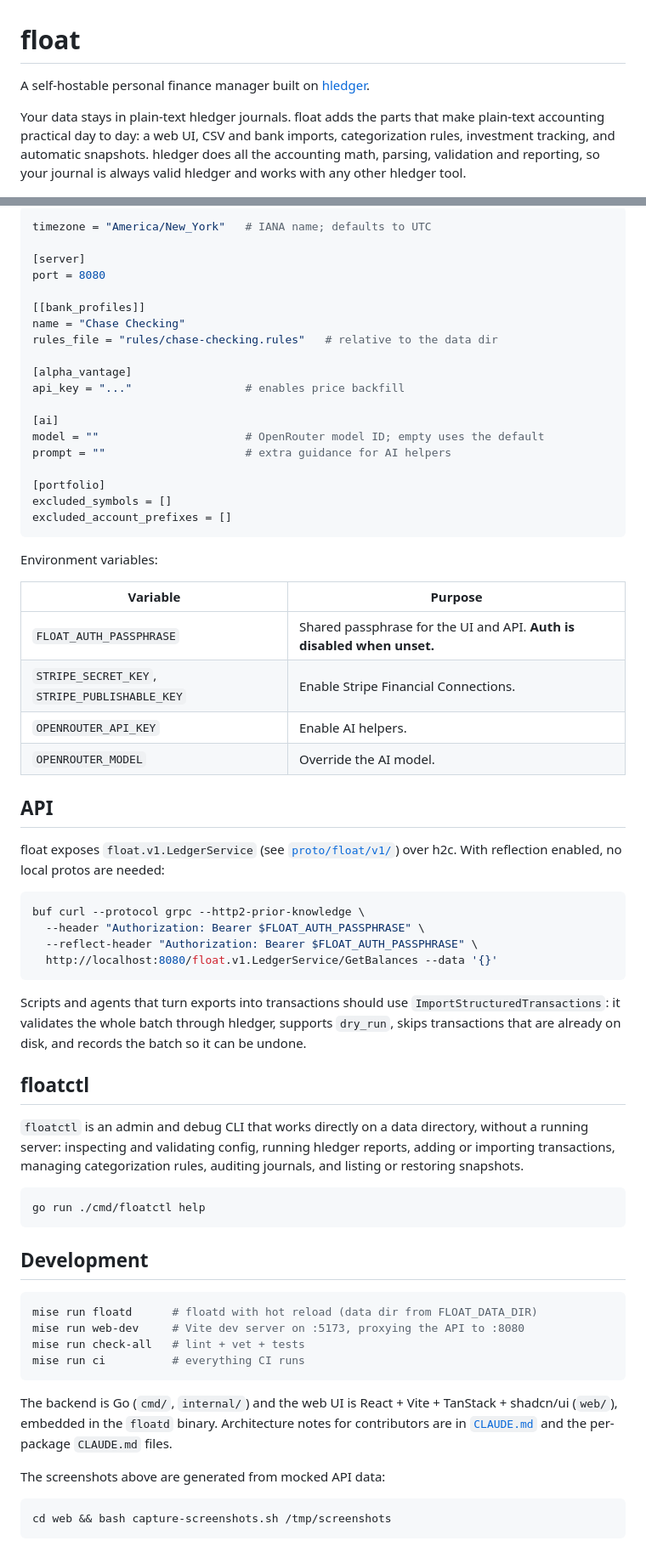
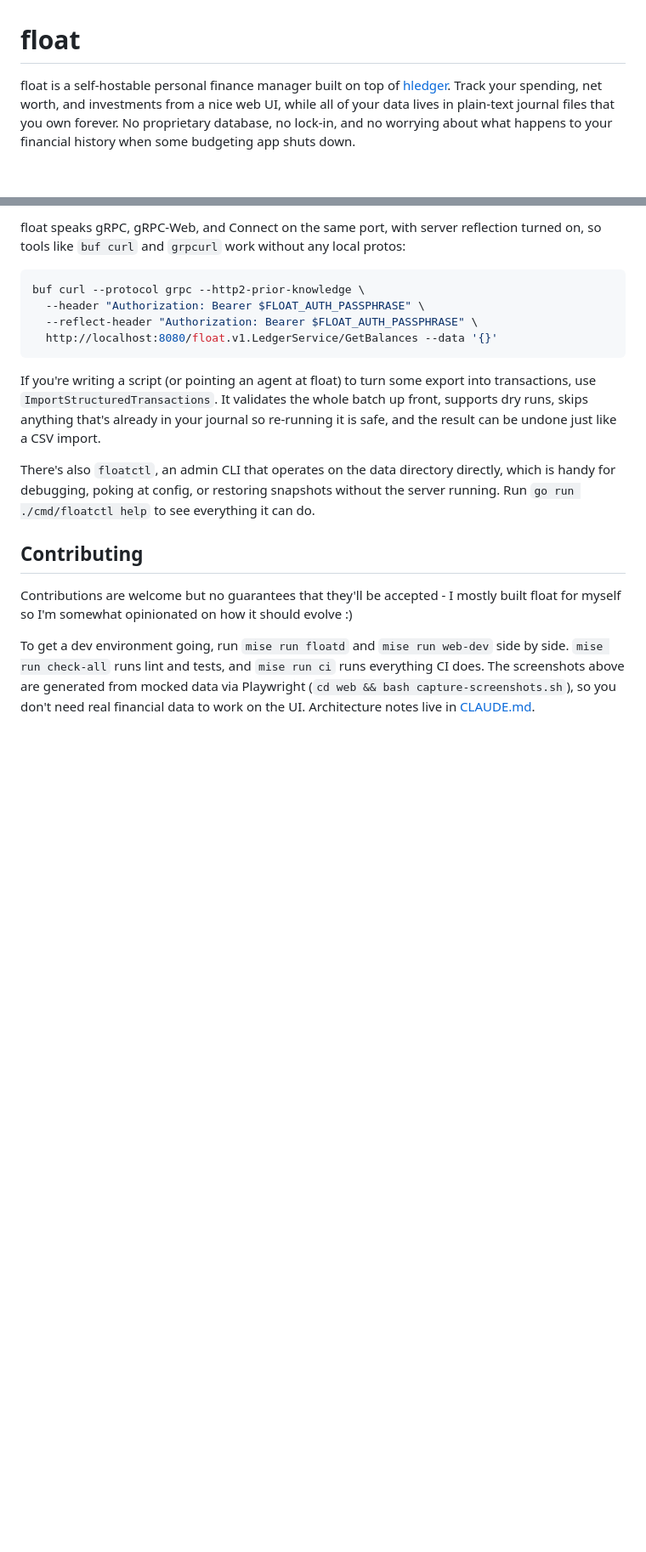
Before and after one commit to brendanv/float, a Markdown page: README.md, 2 parts joined by grey strips. Shown at 85% size. Drawn GitHub-style; blank space fills up the shorter version.

````diff
--- a/README.md
+++ b/README.md
@@ -1,12 +1,6 @@
 # float
 
-A self-hostable personal finance manager built on [hledger](https://hledger.org/).
-
-Your data stays in plain-text hledger journals. float adds the parts that
-make plain-text accounting practical day to day: a web UI, CSV and bank
-imports, categorization rules, investment tracking, and automatic snapshots.
-hledger does all the accounting math, parsing, validation and reporting, so
-your journal is always valid hledger and works with any other hledger tool.
+float is a self-hostable personal finance manager built on top of [hledger](https://hledger.org/). Track your spending, net worth, and investments from a nice web UI, while all of your data lives in plain-text journal files that you own forever. No proprietary database, no lock-in, and no worrying about what happens to your financial history when some budgeting app shuts down.
 
 ![Overview](docs/screenshots/overview.png)
 
@@ -107,39 +77,5 @@ can also be managed from the Settings and Import pages.
 
-```toml
-timezone = "America/New_York"   # IANA name; defaults to UTC
-
-[server]
-port = 8080
-
-[[bank_profiles]]
-name = "Chase Checking"
-rules_file = "rules/chase-checking.rules"   # relative to the data dir
-
-[alpha_vantage]
-api_key = "..."                 # enables price backfill
-
-[ai]
-model = ""                      # OpenRouter model ID; empty uses the default
-prompt = ""                     # extra guidance for AI helpers
-
-[portfolio]
-excluded_symbols = []
-excluded_account_prefixes = []
-```
-
-Environment variables:
-
-| Variable | Purpose |
-|----------|---------|
-| `FLOAT_AUTH_PASSPHRASE` | Shared passphrase for the UI and API. **Auth is disabled when unset.** |
-| `STRIPE_SECRET_KEY`, `STRIPE_PUBLISHABLE_KEY` | Enable Stripe Financial Connections. |
-| `OPENROUTER_API_KEY` | Enable AI helpers. |
-| `OPENROUTER_MODEL` | Override the AI model. |
-
-## API
-
-float exposes `float.v1.LedgerService` (see [`proto/float/v1/`](proto/float/v1/))
-over h2c. With reflection enabled, no local protos are needed:
+float speaks gRPC, gRPC-Web, and Connect on the same port, with server reflection turned on, so tools like `buf curl` and `grpcurl` work without any local protos:
 
 ```bash
 buf curl --protocol grpc --http2-prior-knowledge \
@@ -148,38 +84,12 @@ buf curl --protocol grpc --http2-prior-knowledge \
   http://localhost:8080/float.v1.LedgerService/GetBalances --data '{}'
 ```
 
-Scripts and agents that turn exports into transactions should use
-`ImportStructuredTransactions`: it validates the whole batch through hledger,
-supports `dry_run`, skips transactions that are already on disk, and records
-the batch so it can be undone.
+If you're writing a script (or pointing an agent at float) to turn some export into transactions, use `ImportStructuredTransactions`. It validates the whole batch up front, supports dry runs, skips anything that's already in your journal so re-running it is safe, and the result can be undone just like a CSV import.
 
-## floatctl
+There's also `floatctl`, an admin CLI that operates on the data directory directly, which is handy for debugging, poking at config, or restoring snapshots without the server running. Run `go run ./cmd/floatctl help` to see everything it can do.
 
-`floatctl` is an admin and debug CLI that works directly on a data directory,
-without a running server: inspecting and validating config, running hledger
-reports, adding or importing transactions, managing categorization rules,
-auditing journals, and listing or restoring snapshots.
+## Contributing
 
-```bash
-go run ./cmd/floatctl help
-```
+Contributions are welcome but no guarantees that they'll be accepted - I mostly built float for myself so I'm somewhat opinionated on how it should evolve :)
 
-## Development
-
-```bash
-mise run floatd      # floatd with hot reload (data dir from FLOAT_DATA_DIR)
-mise run web-dev     # Vite dev server on :5173, proxying the API to :8080
-mise run check-all   # lint + vet + tests
-mise run ci          # everything CI runs
-```
-
-The backend is Go (`cmd/`, `internal/`) and the web UI is React + Vite +
-TanStack + shadcn/ui (`web/`), embedded in the `floatd` binary. Architecture
-notes for contributors are in [`CLAUDE.md`](CLAUDE.md) and the per-package
-`CLAUDE.md` files.
-
-The screenshots above are generated from mocked API data:
-
-```bash
-cd web && bash capture-screenshots.sh /tmp/screenshots
-```
+To get a dev environment going, run `mise run floatd` and `mise run web-dev` side by side. `mise run check-all` runs lint and tests, and `mise run ci` runs everything CI does. The screenshots above are generated from mocked data via Playwright (`cd web && bash capture-screenshots.sh`), so you don't need real financial data to work on the UI. Architecture notes live in [CLAUDE.md](CLAUDE.md).
````
Also changed, not shown: other parts of README.md (+39 -63 lines), docs/screenshots/overview-mobile.png (added), docs/screenshots/rules.png (deleted), docs/screenshots/transactions-mobile.png (added).
